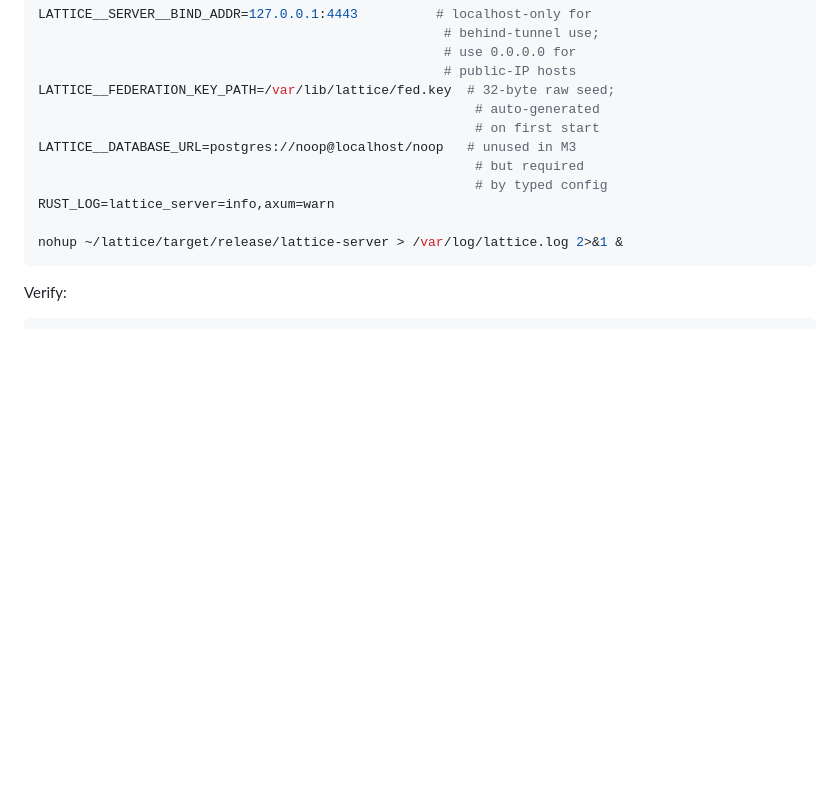
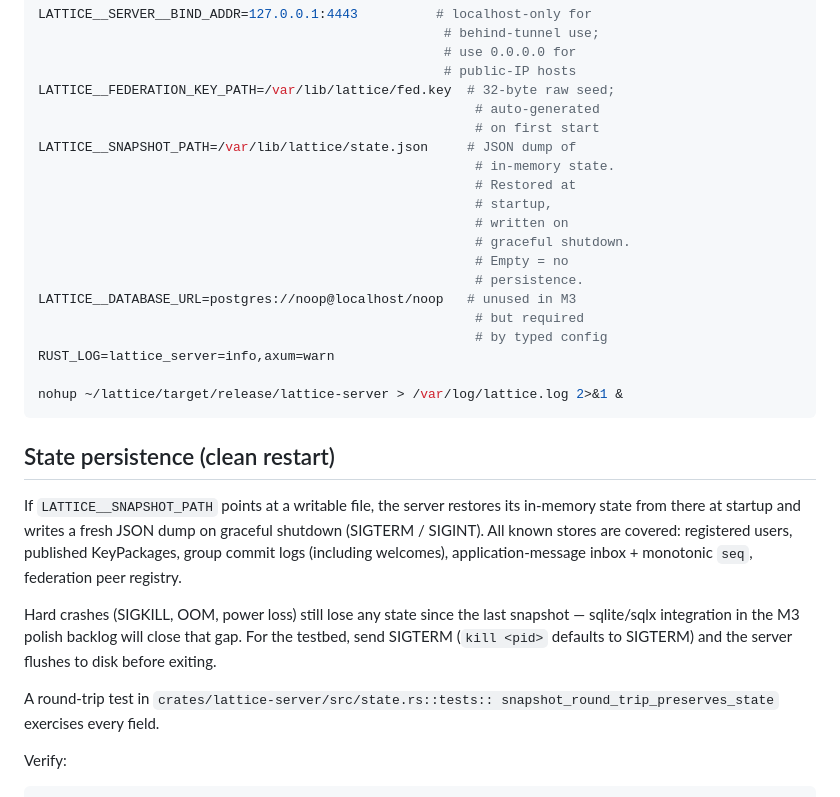
Before and after one commit to suhteevah/lattice, a Markdown page: docs/DEPLOY.md, the part around the change. Rendered like a GitHub page; blank space fills up the shorter version.

Commit message:
docs: DEPLOY.md state-persistence section (LATTICE__SNAPSHOT_PATH)

````diff
--- a/docs/DEPLOY.md
+++ b/docs/DEPLOY.md
@@ -92,6 +92,14 @@ LATTICE__SERVER__BIND_ADDR=127.0.0.1:4443          # localhost-only for
 LATTICE__FEDERATION_KEY_PATH=/var/lib/lattice/fed.key  # 32-byte raw seed;
                                                         # auto-generated
                                                         # on first start
+LATTICE__SNAPSHOT_PATH=/var/lib/lattice/state.json     # JSON dump of
+                                                        # in-memory state.
+                                                        # Restored at
+                                                        # startup,
+                                                        # written on
+                                                        # graceful shutdown.
+                                                        # Empty = no
+                                                        # persistence.
 LATTICE__DATABASE_URL=postgres://noop@localhost/noop   # unused in M3
                                                         # but required
                                                         # by typed config
@@ -99,6 +107,24 @@ RUST_LOG=lattice_server=info,axum=warn
 
 nohup ~/lattice/target/release/lattice-server > /var/log/lattice.log 2>&1 &
 ```
+
+## State persistence (clean restart)
+
+If `LATTICE__SNAPSHOT_PATH` points at a writable file, the server
+restores its in-memory state from there at startup and writes a
+fresh JSON dump on graceful shutdown (SIGTERM / SIGINT). All
+known stores are covered: registered users, published KeyPackages,
+group commit logs (including welcomes), application-message
+inbox + monotonic `seq`, federation peer registry.
+
+Hard crashes (SIGKILL, OOM, power loss) still lose any state
+since the last snapshot — sqlite/sqlx integration in the M3 polish
+backlog will close that gap. For the testbed, send SIGTERM
+(`kill <pid>` defaults to SIGTERM) and the server flushes to disk
+before exiting.
+
+A round-trip test in `crates/lattice-server/src/state.rs::tests::
+snapshot_round_trip_preserves_state` exercises every field.
 
 Verify:
 
````
